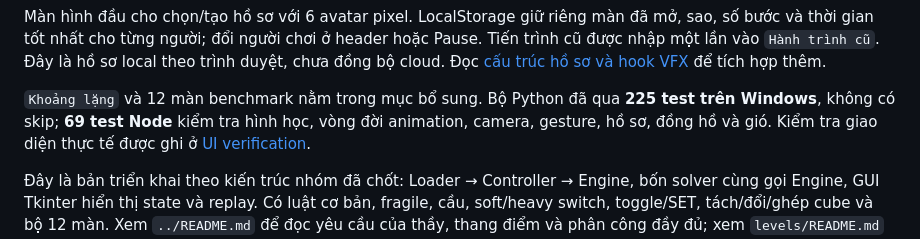
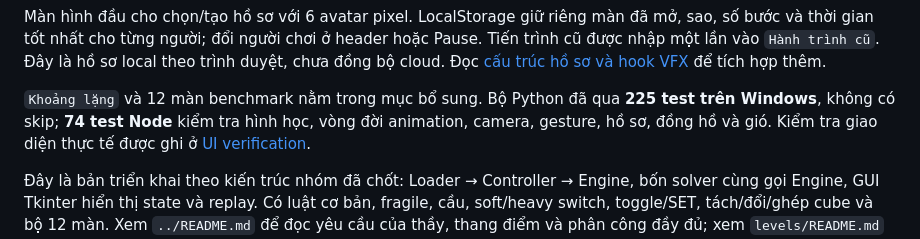
Before and after one commit to Tuanpc309/CS-AI-PROJECT-1, a Markdown page: Source/README.md, the part around the change. GitHub-like rendering.

```diff
--- a/Source/README.md
+++ b/Source/README.md
@@ -33,7 +33,7 @@ hồ sơ local theo trình duyệt, chưa đồng bộ cloud. Đọc
 [cấu trúc hồ sơ và hook VFX](web/PROFILES-AND-VFX.md) để tích hợp thêm.
 
 `Khoảng lặng` và 12 màn benchmark nằm trong mục bổ sung. Bộ Python đã qua
-**225 test trên Windows**, không có skip; **69 test Node** kiểm tra hình học,
+**225 test trên Windows**, không có skip; **74 test Node** kiểm tra hình học,
 vòng đời animation, camera, gesture, hồ sơ, đồng hồ và gió. Kiểm tra giao diện thực tế được
 ghi ở [UI verification](../docs/ui-verification.md).
 
```
Also changed, not shown: Source/web/PROFILES-AND-VFX.md (+1 -1 lines), docs/ui-verification.md (+20 -0 lines), docs/ui-preview/kazu-live-mobile.png (added).
